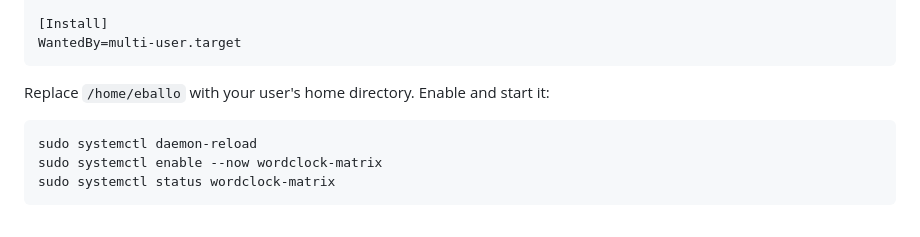
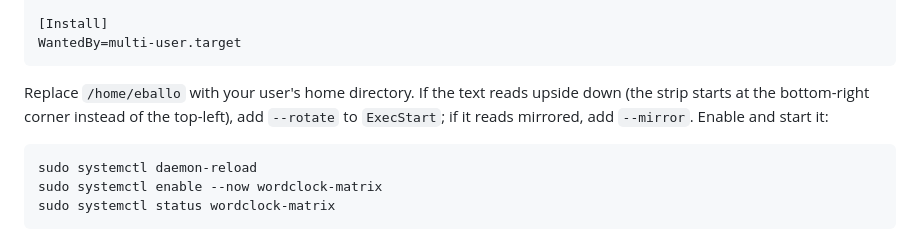
Before and after one commit to eballo/word-clock, a Markdown page: docs/07-mini-matrix.md, the part around the change. GitHub-like rendering.

Commit message:
Note when to rotate the matrix in the boot service

````diff
--- a/docs/07-mini-matrix.md
+++ b/docs/07-mini-matrix.md
@@ -449,8 +449,10 @@ RestartSec=5
 WantedBy=multi-user.target
 ```
 
-Replace `/home/eballo` with your user's home directory. Enable and start
-it:
+Replace `/home/eballo` with your user's home directory. If the text reads
+upside down (the strip starts at the bottom-right corner instead of the
+top-left), add `--rotate` to `ExecStart`; if it reads mirrored, add
+`--mirror`. Enable and start it:
 
 ```bash
 sudo systemctl daemon-reload
````
